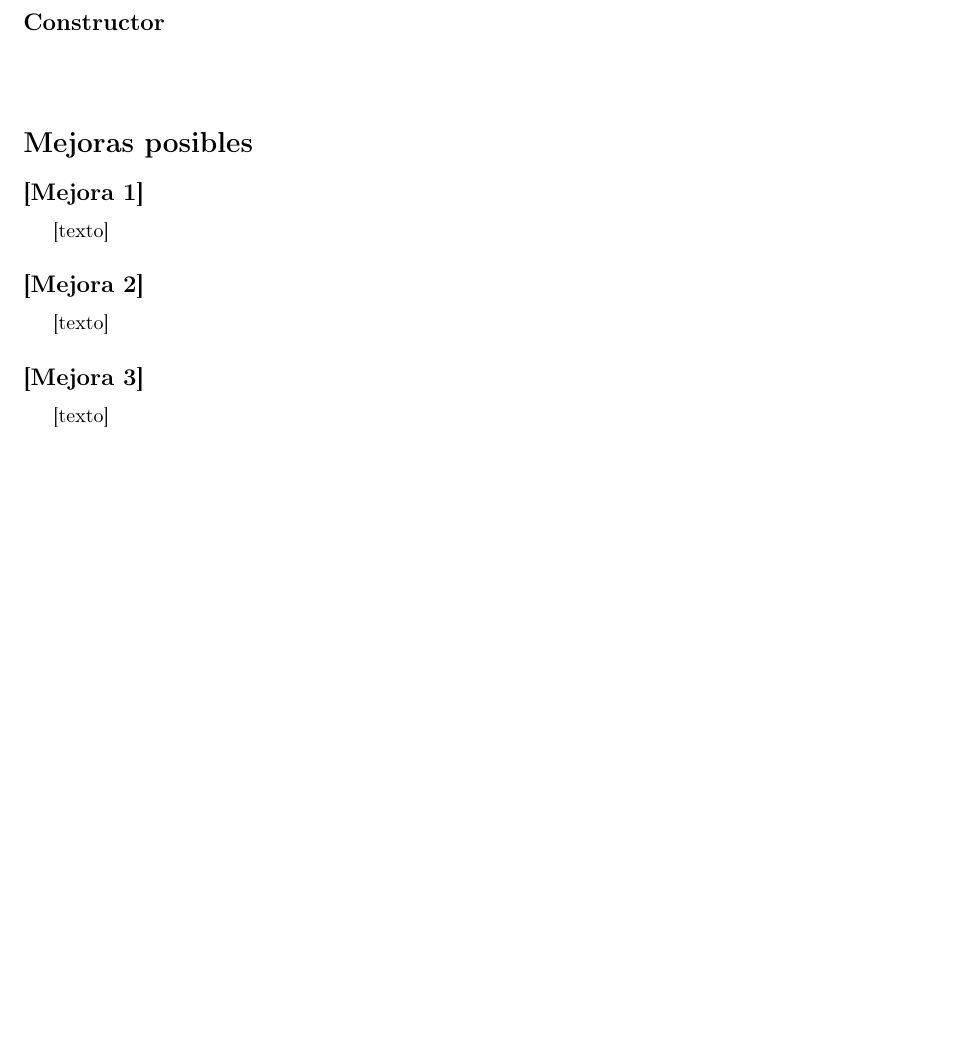
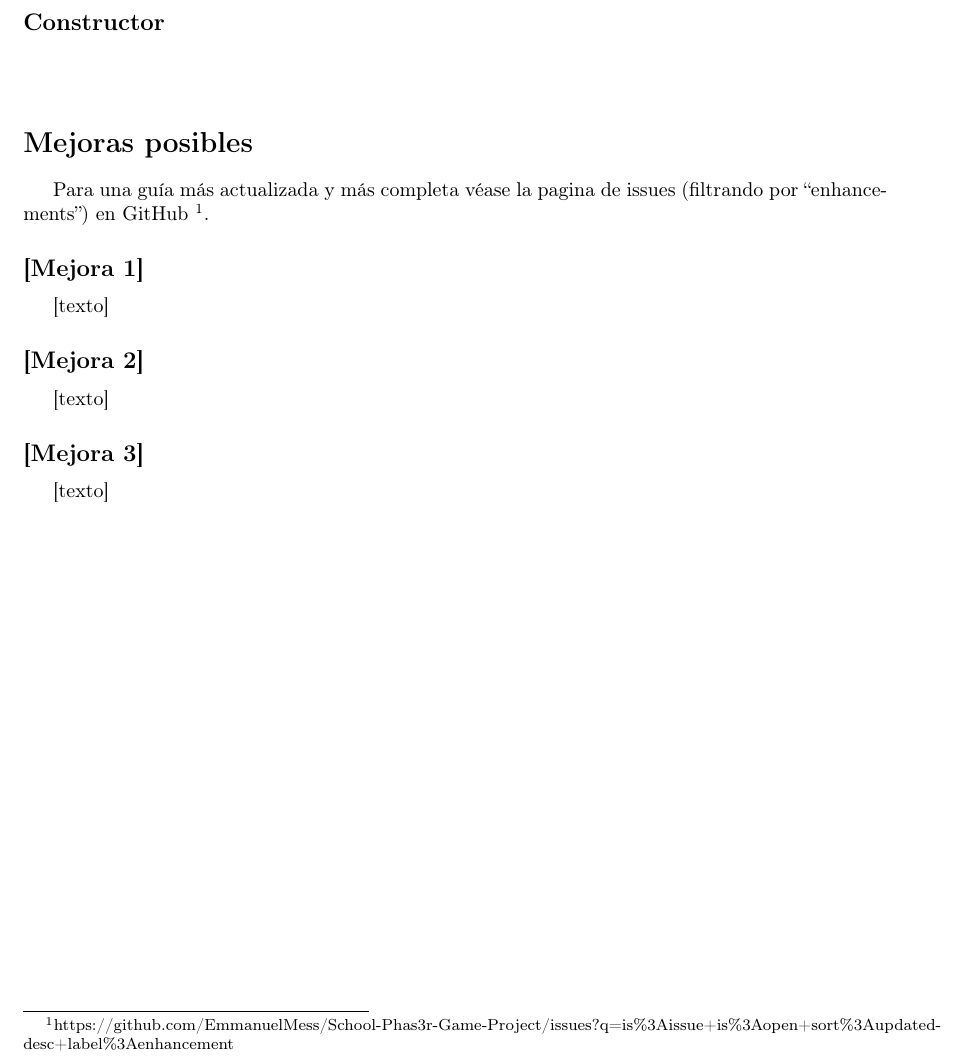
Before and after one commit to EmmanuelMess/School-Phas3r-Game-Project, a LaTeX document (report.tex): part of page 3 of 3, cut so that both start at the same text, the shorter picture padded with empty space. Compiled offline with pdfLaTeX.

Commit message:
report: Added text to 'Mejoras posibles' and link to github issues with tag enhancement as filter

```diff
--- a/report.tex
+++ b/report.tex
@@ -99,6 +99,8 @@
 	\insertverbbox
 
    	\section*{Mejoras posibles}
+	Para una guía más actualizada y más completa véase la pagina de issues (filtrando por ``enhancements'') en GitHub
+	\footnote{https://github.com/EmmanuelMess/School-Phas3r-Game-Project/issues?q=is\%3Aissue+is\%3Aopen+sort\%3Aupdated-desc+label\%3Aenhancement}.
 
    	\subsection*{[Mejora 1]}
 
```
Also changed, not shown: report.pdf.
